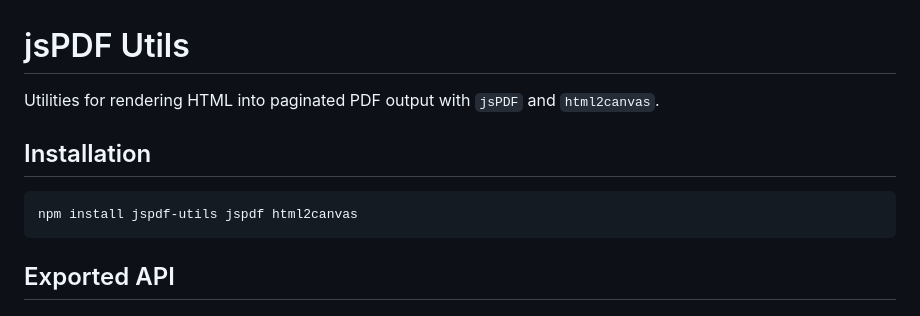
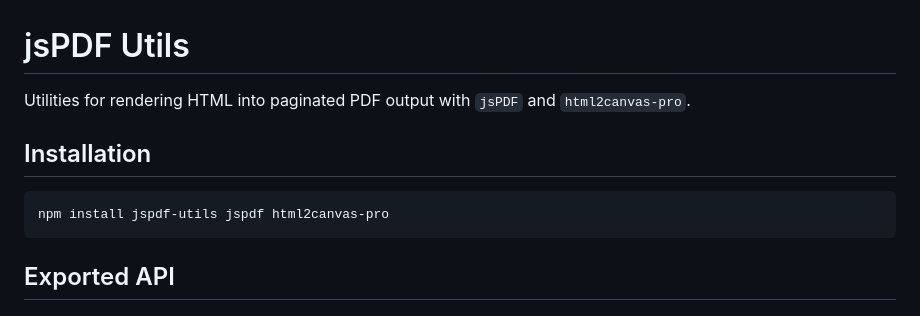
Before and after one commit to maath9826/jsPDF-utils, a Markdown page: README.md, the part around the change. Rendered like a GitHub page.

````diff
--- a/README.md
+++ b/README.md
@@ -1,12 +1,12 @@
 # jsPDF Utils
 
 Utilities for rendering HTML into paginated PDF output with `jsPDF` and
-`html2canvas`.
+`html2canvas-pro`.
 
 ## Installation
 
 ```bash
-npm install jspdf-utils jspdf html2canvas
+npm install jspdf-utils jspdf html2canvas-pro
 ```
 
 ## Exported API
````
